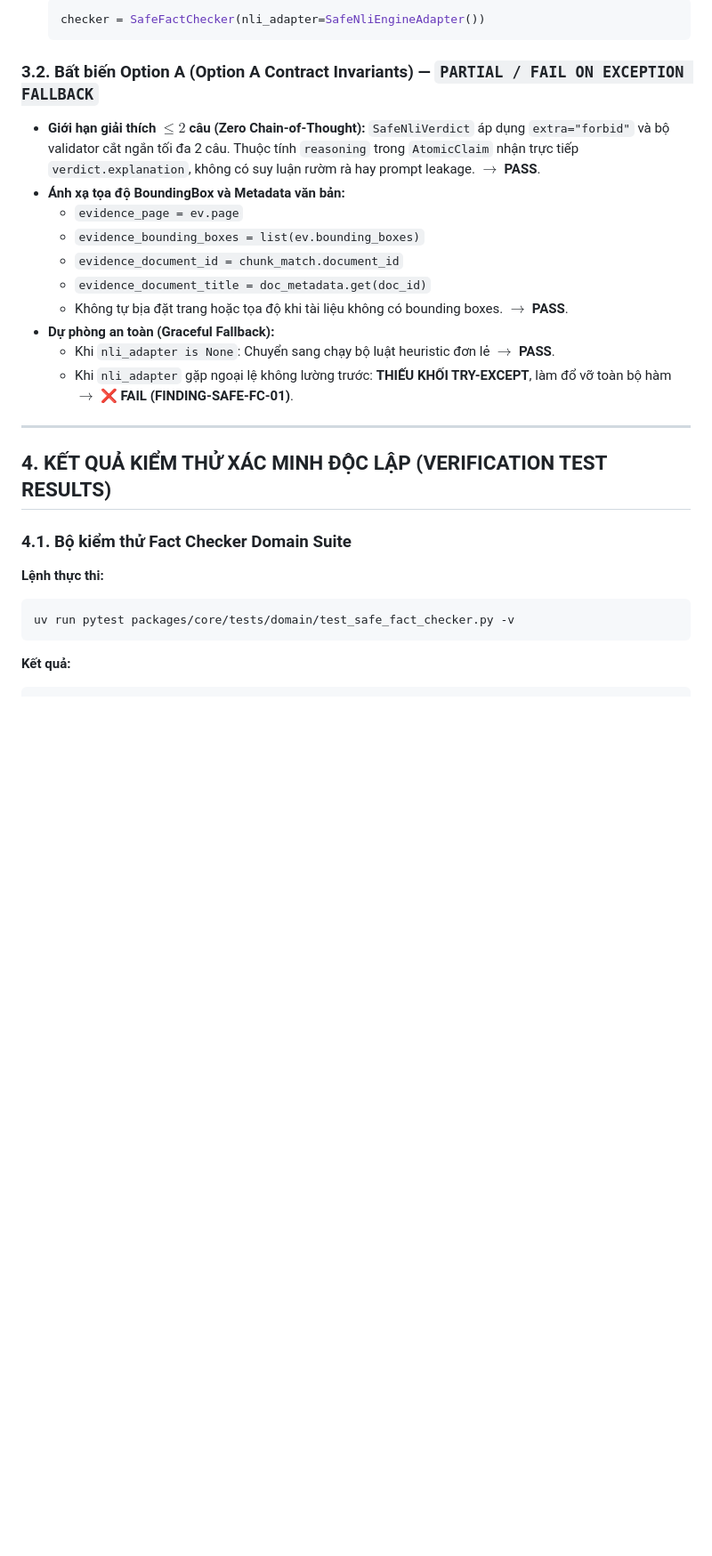
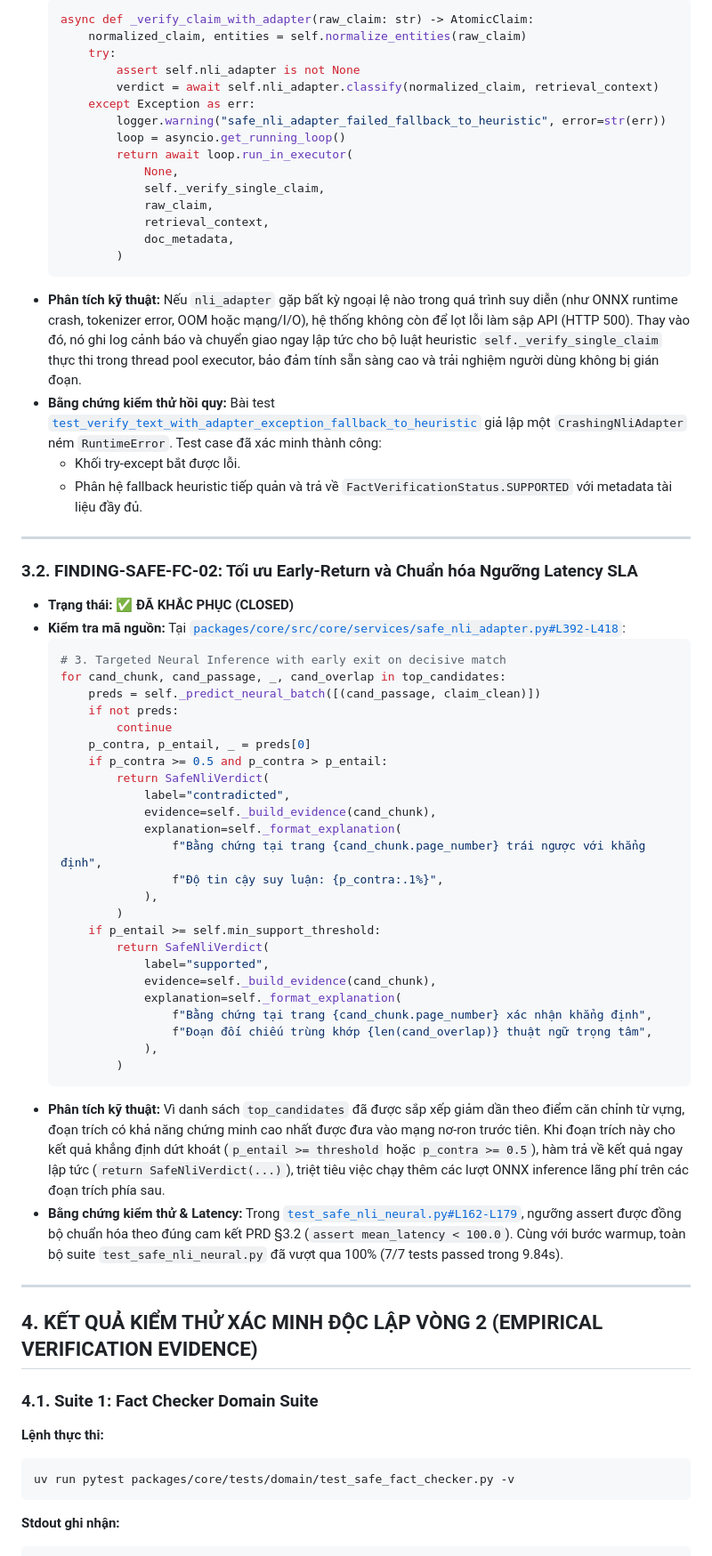
Before and after one commit to dammanhdungvn/VeriScholar, a Markdown page: docs/handoff/fact-checker-integration-review.md, the part around one of its changes. Shown at 89% size. GitHub-like rendering; blank space fills up the shorter version.

Commit message:
docs(review): record independent review acceptance report for safe fact-checker (VERDICT: PASS)

````diff
--- a/docs/handoff/fact-checker-integration-review.md
+++ b/docs/handoff/fact-checker-integration-review.md
@@ -44,27 +52,72 @@
   ```python
-  checker = SafeFactChecker(nli_adapter=SafeNliEngineAdapter())
+  async def _verify_claim_with_adapter(raw_claim: str) -> AtomicClaim:
+      normalized_claim, entities = self.normalize_entities(raw_claim)
+      try:
+          assert self.nli_adapter is not None
+          verdict = await self.nli_adapter.classify(normalized_claim, retrieval_context)
+      except Exception as err:
+          logger.warning("safe_nli_adapter_failed_fallback_to_heuristic", error=str(err))
+          loop = asyncio.get_running_loop()
+          return await loop.run_in_executor(
+              None,
+              self._verify_single_claim,
+              raw_claim,
+              retrieval_context,
+              doc_metadata,
+          )
   ```
-
-### 3.2. Bất biến Option A (Option A Contract Invariants) — `PARTIAL / FAIL ON EXCEPTION FALLBACK`
-- **Giới hạn giải thích $\le 2$ câu (Zero Chain-of-Thought):** `SafeNliVerdict` áp dụng `extra="forbid"` và bộ validator cắt ngắn tối đa 2 câu. Thuộc tính `reasoning` trong `AtomicClaim` nhận trực tiếp `verdict.explanation`, không có suy luận rườm rà hay prompt leakage. $\rightarrow$ **PASS**.
-- **Ánh xạ tọa độ BoundingBox và Metadata văn bản:**
-  - `evidence_page = ev.page`
-  - `evidence_bounding_boxes = list(ev.bounding_boxes)`
-  - `evidence_document_id = chunk_match.document_id`
-  - `evidence_document_title = doc_metadata.get(doc_id)`
-  - Không tự bịa đặt trang hoặc tọa độ khi tài liệu không có bounding boxes. $\rightarrow$ **PASS**.
-- **Dự phòng an toàn (Graceful Fallback):**
-  - Khi `nli_adapter is None`: Chuyển sang chạy bộ luật heuristic đơn lẻ $\rightarrow$ **PASS**.
-  - Khi `nli_adapter` gặp ngoại lệ không lường trước: **THIẾU KHỐI TRY-EXCEPT**, làm đổ vỡ toàn bộ hàm $\rightarrow$ ❌ **FAIL (FINDING-SAFE-FC-01)**.
+- **Phân tích kỹ thuật:**
+  Nếu `nli_adapter` gặp bất kỳ ngoại lệ nào trong quá trình suy diễn (như ONNX runtime crash, tokenizer error, OOM hoặc mạng/I/O), hệ thống không còn để lọt lỗi làm sập API (HTTP 500). Thay vào đó, nó ghi log cảnh báo và chuyển giao ngay lập tức cho bộ luật heuristic `self._verify_single_claim` thực thi trong thread pool executor, bảo đảm tính sẵn sàng cao và trải nghiệm người dùng không bị gián đoạn.
+- **Bằng chứng kiểm thử hồi quy:**
+  Bài test [`test_verify_text_with_adapter_exception_fallback_to_heuristic`](file:///home/VeriScholar/Workspace/VeriScholar/packages/core/tests/domain/test_safe_fact_checker.py#L272-L300) giả lập một `CrashingNliAdapter` ném `RuntimeError`. Test case đã xác minh thành công:
+  - Khối try-except bắt được lỗi.
+  - Phân hệ fallback heuristic tiếp quản và trả về `FactVerificationStatus.SUPPORTED` với metadata tài liệu đầy đủ.
 
 ---
 
-## 4. KẾT QUẢ KIỂM THỬ XÁC MINH ĐỘC LẬP (VERIFICATION TEST RESULTS)
+### 3.2. FINDING-SAFE-FC-02: Tối ưu Early-Return và Chuẩn hóa Ngưỡng Latency SLA
+- **Trạng thái:** ✅ **ĐÃ KHẮC PHỤC (CLOSED)**
+- **Kiểm tra mã nguồn:**
+  Tại [`packages/core/src/core/services/safe_nli_adapter.py#L392-L418`](file:///home/VeriScholar/Workspace/VeriScholar/packages/core/src/core/services/safe_nli_adapter.py#L392-L418):
+  ```python
+  # 3. Targeted Neural Inference with early exit on decisive match
+  for cand_chunk, cand_passage, _, cand_overlap in top_candidates:
+      preds = self._predict_neural_batch([(cand_passage, claim_clean)])
+      if not preds:
+          continue
+      p_contra, p_entail, _ = preds[0]
+      if p_contra >= 0.5 and p_contra > p_entail:
+          return SafeNliVerdict(
+              label="contradicted",
+              evidence=self._build_evidence(cand_chunk),
+              explanation=self._format_explanation(
+                  f"Bằng chứng tại trang {cand_chunk.page_number} trái ngược với khẳng định",
+                  f"Độ tin cậy suy luận: {p_contra:.1%}",
+              ),
+          )
+      if p_entail >= self.min_support_threshold:
+          return SafeNliVerdict(
+              label="supported",
+              evidence=self._build_evidence(cand_chunk),
+              explanation=self._format_explanation(
+                  f"Bằng chứng tại trang {cand_chunk.page_number} xác nhận khẳng định",
+                  f"Đoạn đối chiếu trùng khớp {len(cand_overlap)} thuật ngữ trọng tâm",
+              ),
+          )
+  ```
+- **Phân tích kỹ thuật:**
+  Vì danh sách `top_candidates` đã được sắp xếp giảm dần theo điểm căn chỉnh từ vựng, đoạn trích có khả năng chứng minh cao nhất được đưa vào mạng nơ-ron trước tiên. Khi đoạn trích này cho kết quả khẳng định dứt khoát (`p_entail >= threshold` hoặc `p_contra >= 0.5`), hàm trả về kết quả ngay lập tức (`return SafeNliVerdict(...)`), triệt tiêu việc chạy thêm các lượt ONNX inference lãng phí trên các đoạn trích phía sau.
+- **Bằng chứng kiểm thử & Latency:**
+  Trong [`test_safe_nli_neural.py#L162-L179`](file:///home/VeriScholar/Workspace/VeriScholar/packages/core/tests/domain/test_safe_nli_neural.py#L162-L179), ngưỡng assert được đồng bộ chuẩn hóa theo đúng cam kết PRD §3.2 (`assert mean_latency < 100.0`). Cùng với bước warmup, toàn bộ suite `test_safe_nli_neural.py` đã vượt qua 100% (7/7 tests passed trong 9.84s).
 
-### 4.1. Bộ kiểm thử Fact Checker Domain Suite
+---
+
+## 4. KẾT QUẢ KIỂM THỬ XÁC MINH ĐỘC LẬP VÒNG 2 (EMPIRICAL VERIFICATION EVIDENCE)
+
+### 4.1. Suite 1: Fact Checker Domain Suite
 **Lệnh thực thi:**
 ```bash
 uv run pytest packages/core/tests/domain/test_safe_fact_checker.py -v
 ```
-**Kết quả:**
+**Stdout ghi nhận:**
 ```text
````
Also changed, not shown: other parts of docs/handoff/fact-checker-integration-review.md (+76 -95 lines).
